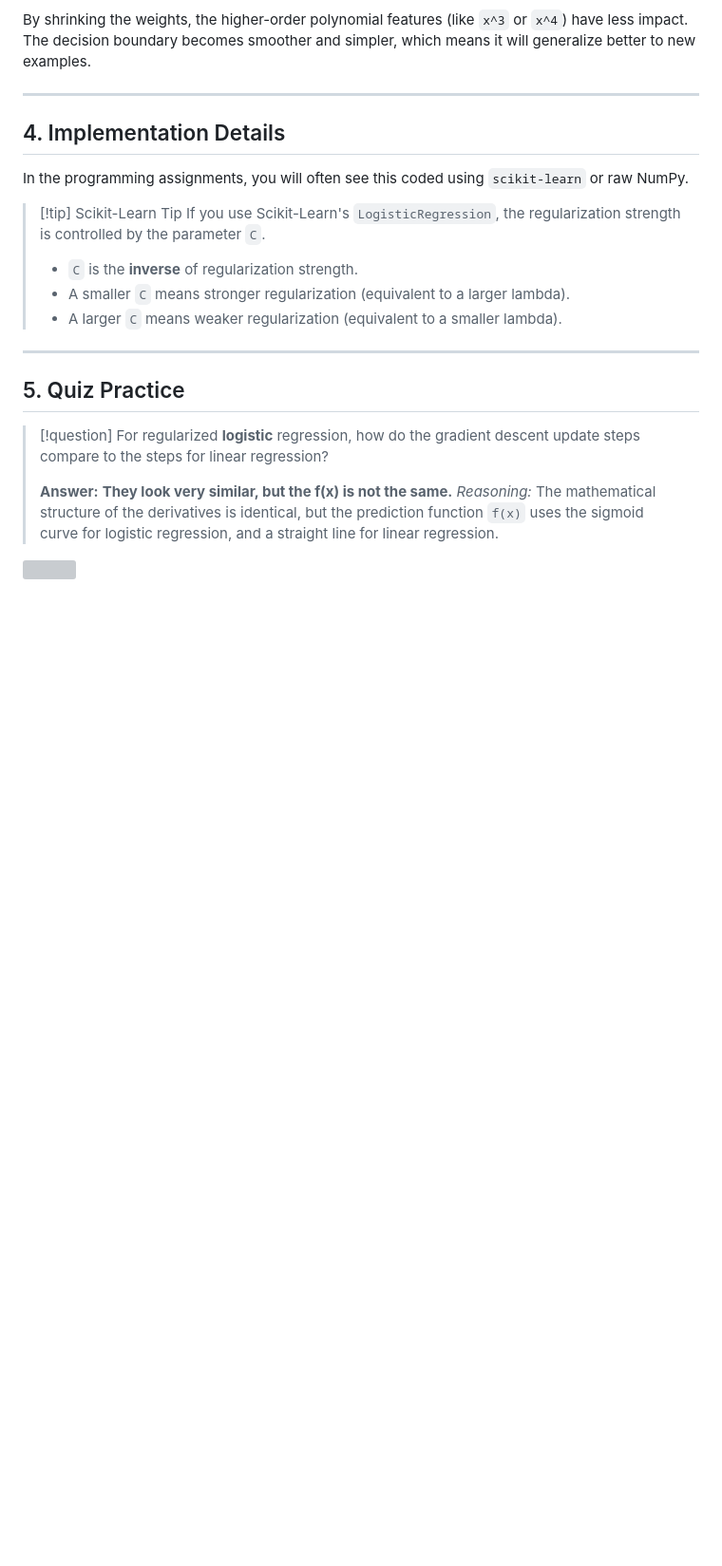
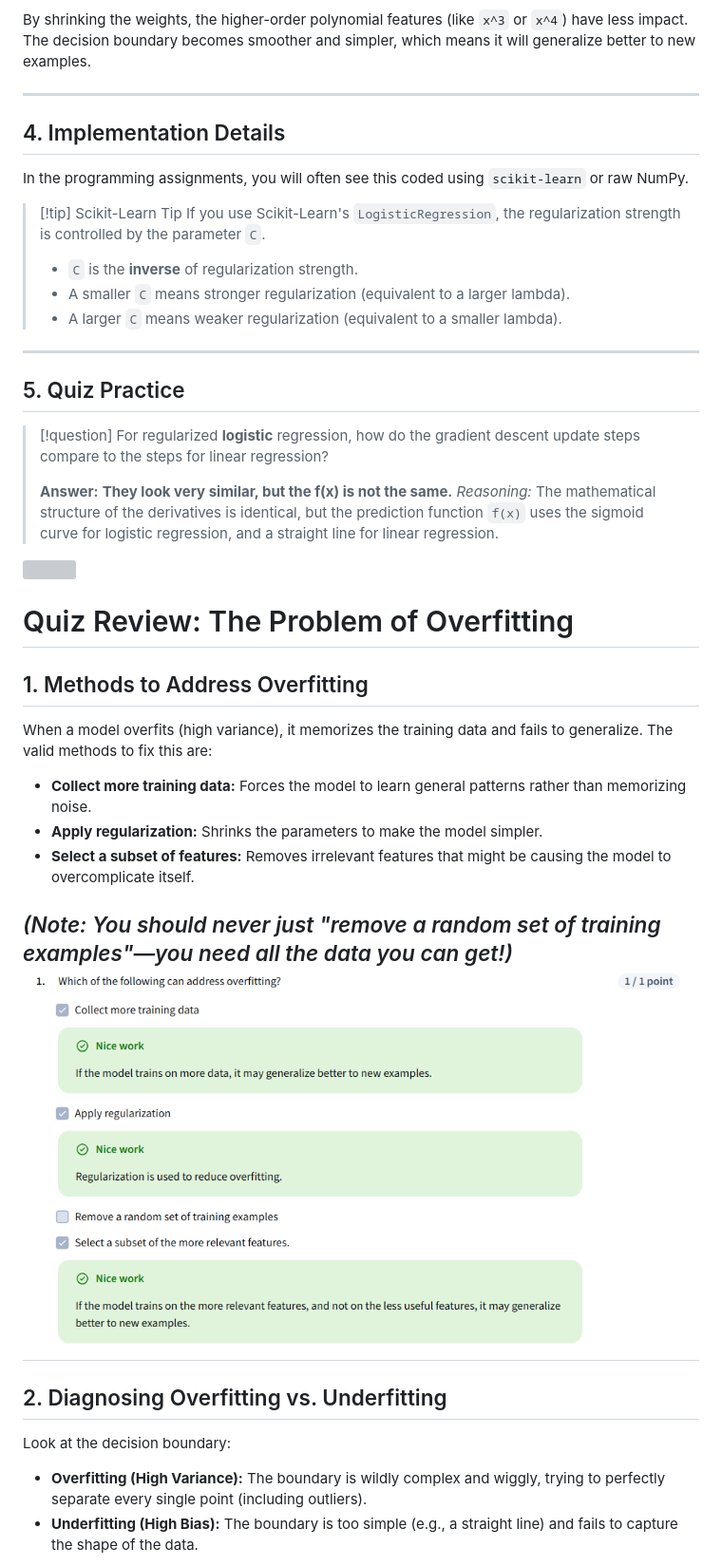
Before and after one commit to Sinbad369/ml, a Markdown page: 02-Machine Learning Specialization/Course 1-Supervised ML/Week 3 - Classification.md, the part around one of its changes. Shown at 95% size. GitHub-like rendering; pictures changed too: 00-Attachments/Pasted image 20261106222955.png (added); blank space fills up the shorter version; grey boxes are pictures that could not be loaded.

```diff
--- a/02-Machine Learning Specialization/Course 1-Supervised ML/Week 3 - Classification.md
+++ b/02-Machine Learning Specialization/Course 1-Supervised ML/Week 3 - Classification.md
@@ -777,3 +777,21 @@ In the programming assignments, you will often see this coded using `scikit-lear
 
 
 ![](../../00-Attachments/Pasted%20image%2020261106222436.png)
+
+# Quiz Review: The Problem of Overfitting
+
+## 1. Methods to Address Overfitting
+When a model overfits (high variance), it memorizes the training data and fails to generalize. The valid methods to fix this are:
+*   **Collect more training data:** Forces the model to learn general patterns rather than memorizing noise.
+*   **Apply regularization:** Shrinks the parameters to make the model simpler.
+*   **Select a subset of features:** Removes irrelevant features that might be causing the model to overcomplicate itself.
+
+*(Note: You should never just "remove a random set of training examples"—you need all the data you can get!)*
+![](../../00-Attachments/Pasted%20image%2020261106222955.png)
+---
+
+## 2. Diagnosing Overfitting vs. Underfitting
+Look at the decision boundary:
+*   **Overfitting (High Variance):** The boundary is wildly complex and wiggly, trying to perfectly separate every single point (including outliers).
+*   **Underfitting (High Bias):** The boundary is too simple (e.g., a straight line) and fails to capture the shape of the data.
+
```
Also changed, not shown: other parts of 02-Machine Learning Specialization/Course 1-Supervised ML/Week 3 - Classification.md (+17 -0 lines), 00-Attachments/Pasted image 20261106223015.png (added), 00-Attachments/Pasted image 20261106223036.png (added).
